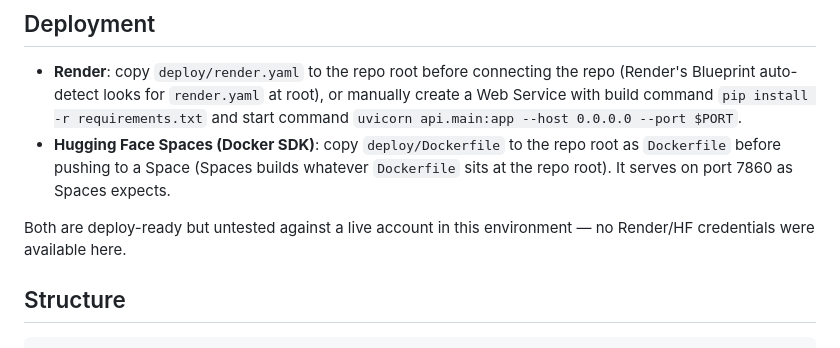
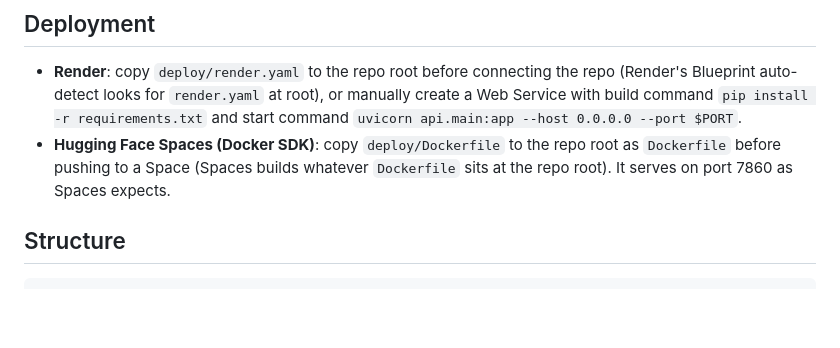
Before and after one commit to HarshitaSobhani/PlacementBot, a Markdown page: README.md, the part around the change. Drawn GitHub-style; blank space fills up the shorter version.

````diff
--- a/README.md
+++ b/README.md
@@ -206,9 +206,6 @@ curl -X POST http://127.0.0.1:8000/predict -H "Content-Type: application/json" -
   `Dockerfile` before pushing to a Space (Spaces builds whatever `Dockerfile` sits at
   the repo root). It serves on port 7860 as Spaces expects.
 
-Both are deploy-ready but untested against a live account in this environment — no
-Render/HF credentials were available here.
-
 ## Structure
 
 ```
````
